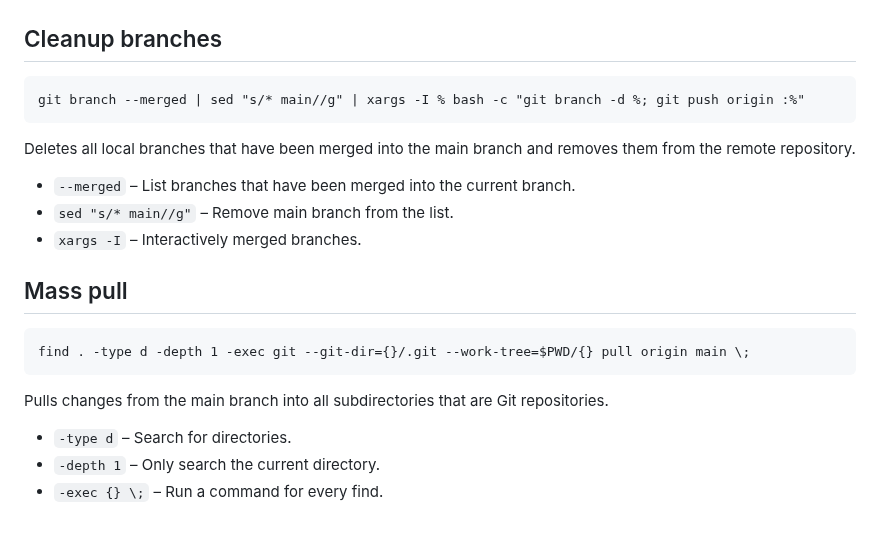
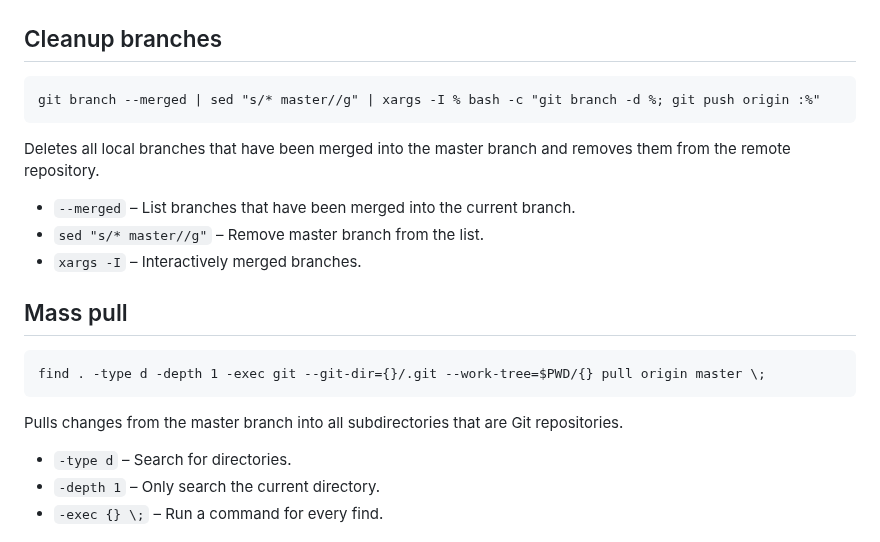
Before and after one commit to andrepolischuk/andrepolischuk.github.io, a Markdown page: pages/helpful-git-commands.md, the part around the change. Drawn GitHub-style.

Commit message:
consistent branch names

````diff
--- a/pages/helpful-git-commands.md
+++ b/pages/helpful-git-commands.md
@@ -256,22 +256,22 @@ tent="width=device-width, initial-scale=1" />
 ## Cleanup branches
 
 ```
-git branch --merged | sed "s/* main//g" | xargs -I % bash -c "git branch -d %; git push origin :%"
+git branch --merged | sed "s/* master//g" | xargs -I % bash -c "git branch -d %; git push origin :%"
 ```
 
-Deletes all local branches that have been merged into the main branch and removes them from the remote repository.
+Deletes all local branches that have been merged into the master branch and removes them from the remote repository.
 
 * `--merged` – List branches that have been merged into the current branch.
-* `sed "s/* main//g"` – Remove main branch from the list.
+* `sed "s/* master//g"` – Remove master branch from the list.
 * `xargs -I` – Interactively merged branches.
 
 ## Mass pull
 
 ```
-find . -type d -depth 1 -exec git --git-dir={}/.git --work-tree=$PWD/{} pull origin main \;
+find . -type d -depth 1 -exec git --git-dir={}/.git --work-tree=$PWD/{} pull origin master \;
 ```
 
-Pulls changes from the main branch into all subdirectories that are Git repositories.
+Pulls changes from the master branch into all subdirectories that are Git repositories.
 
 * `-type d` – Search for directories.
 * `-depth 1` – Only search the current directory.
````
